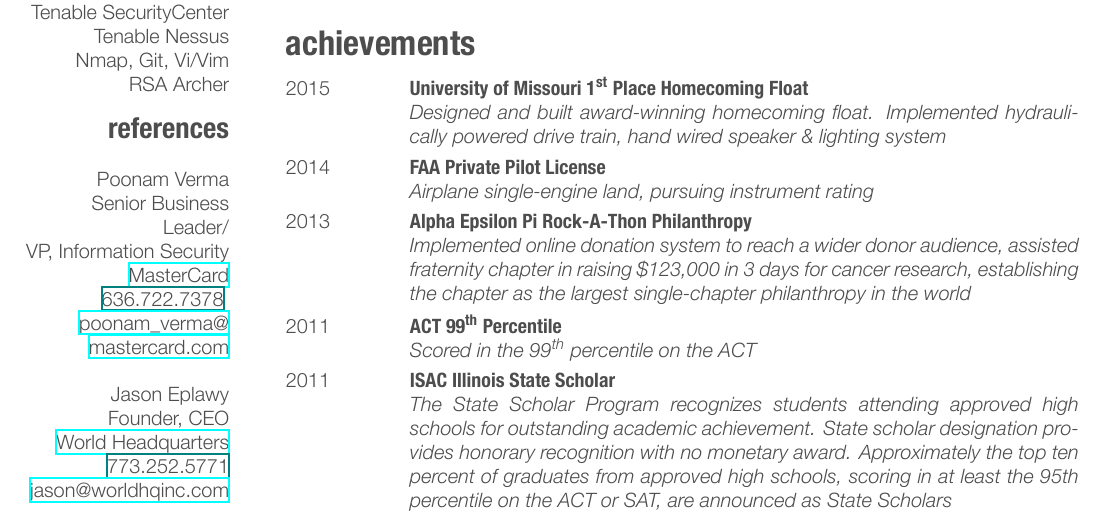
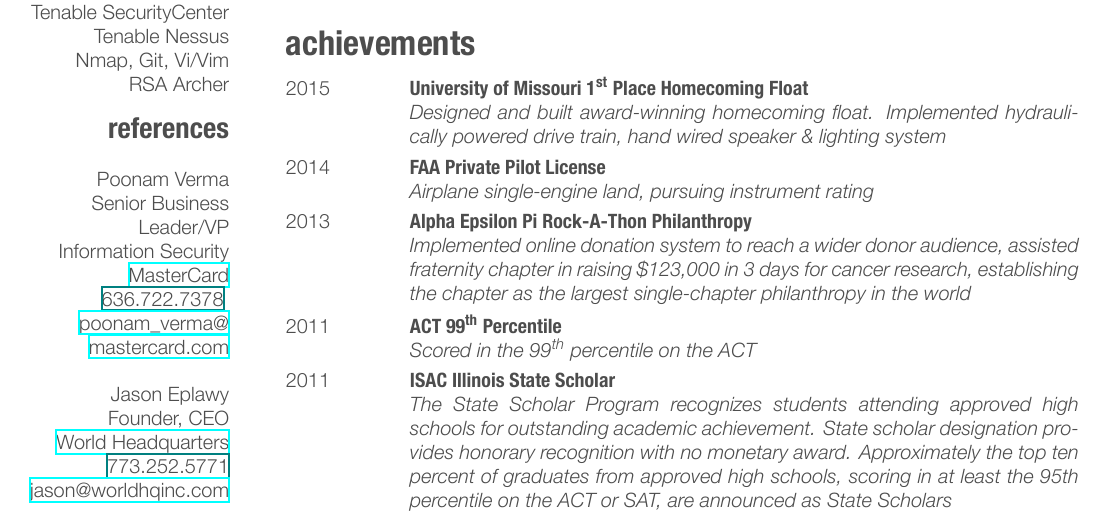
Before and after one commit to eric-gunn/resume, a LaTeX CV (ericgunn.tex): part of the page, cut so that both start at the same text. The pictures show the PDF file ericgunn.pdf that the author committed with the source.

Commit message:
resume update

```diff
--- a/ericgunn.tex
+++ b/ericgunn.tex
@@ -46,7 +46,7 @@
  \section{references}
  ~
  Poonam Verma
- Senior Business Leader/\\VP, Information Security
+ Senior Business Leader/VP\\ Information Security
  \href{http://mastercard.com}{MasterCard}
  \href{16367227378 }{636.722.7378 }
 \href{mailto:poonam_verma@mastercard.com}{poonam\_verma@\\mastercard.com}
```
Also changed, not shown: ericgunn.pdf, 2 other files.
